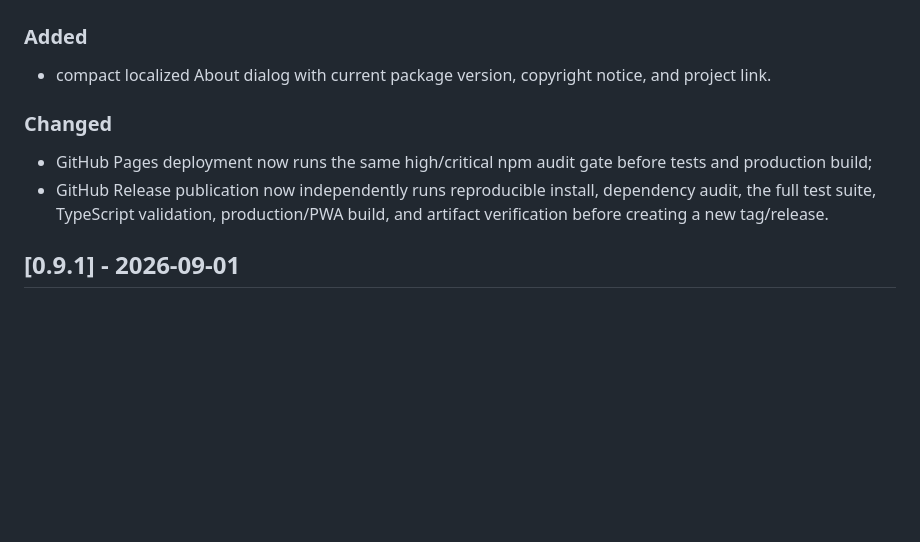
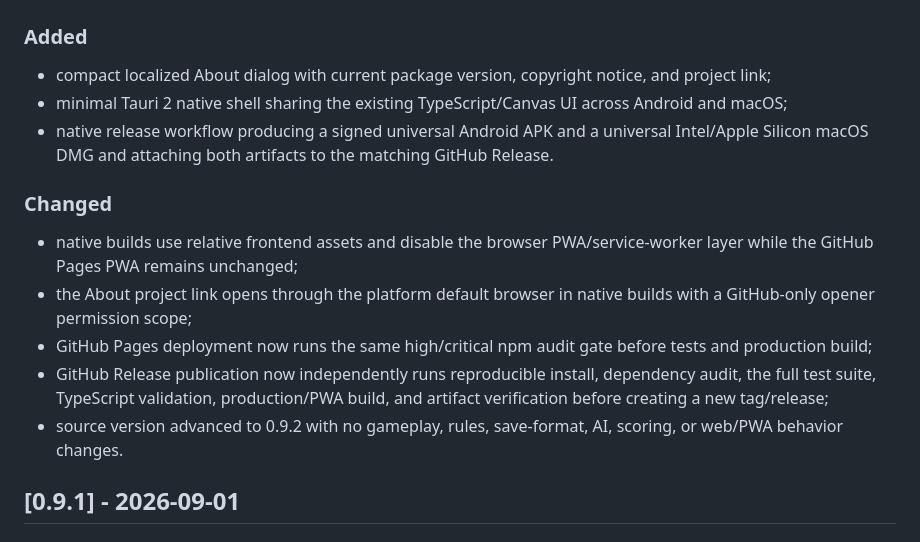
Before and after one commit to StanleyLl0yd/dots, a Markdown page: CHANGELOG.md, the part around one of its changes. Rendered like a GitHub page; blank space fills up the shorter version.

Commit message:
release: document Dots 0.9.2 native packages

```diff
--- a/CHANGELOG.md
+++ b/CHANGELOG.md
@@ -7,11 +9,16 @@ All notable project changes are recorded here.
 ### Added
 
-- compact localized About dialog with current package version, copyright notice, and project link.
+- compact localized About dialog with current package version, copyright notice, and project link;
+- minimal Tauri 2 native shell sharing the existing TypeScript/Canvas UI across Android and macOS;
+- native release workflow producing a signed universal Android APK and a universal Intel/Apple Silicon macOS DMG and attaching both artifacts to the matching GitHub Release.
 
 ### Changed
 
+- native builds use relative frontend assets and disable the browser PWA/service-worker layer while the GitHub Pages PWA remains unchanged;
+- the About project link opens through the platform default browser in native builds with a GitHub-only opener permission scope;
 - GitHub Pages deployment now runs the same high/critical npm audit gate before tests and production build;
-- GitHub Release publication now independently runs reproducible install, dependency audit, the full test suite, TypeScript validation, production/PWA build, and artifact verification before creating a new tag/release.
+- GitHub Release publication now independently runs reproducible install, dependency audit, the full test suite, TypeScript validation, production/PWA build, and artifact verification before creating a new tag/release;
+- source version advanced to 0.9.2 with no gameplay, rules, save-format, AI, scoring, or web/PWA behavior changes.
 
 ## [0.9.1] - 2026-09-01
 
```
Also changed, not shown: other parts of CHANGELOG.md (+2 -0 lines).
